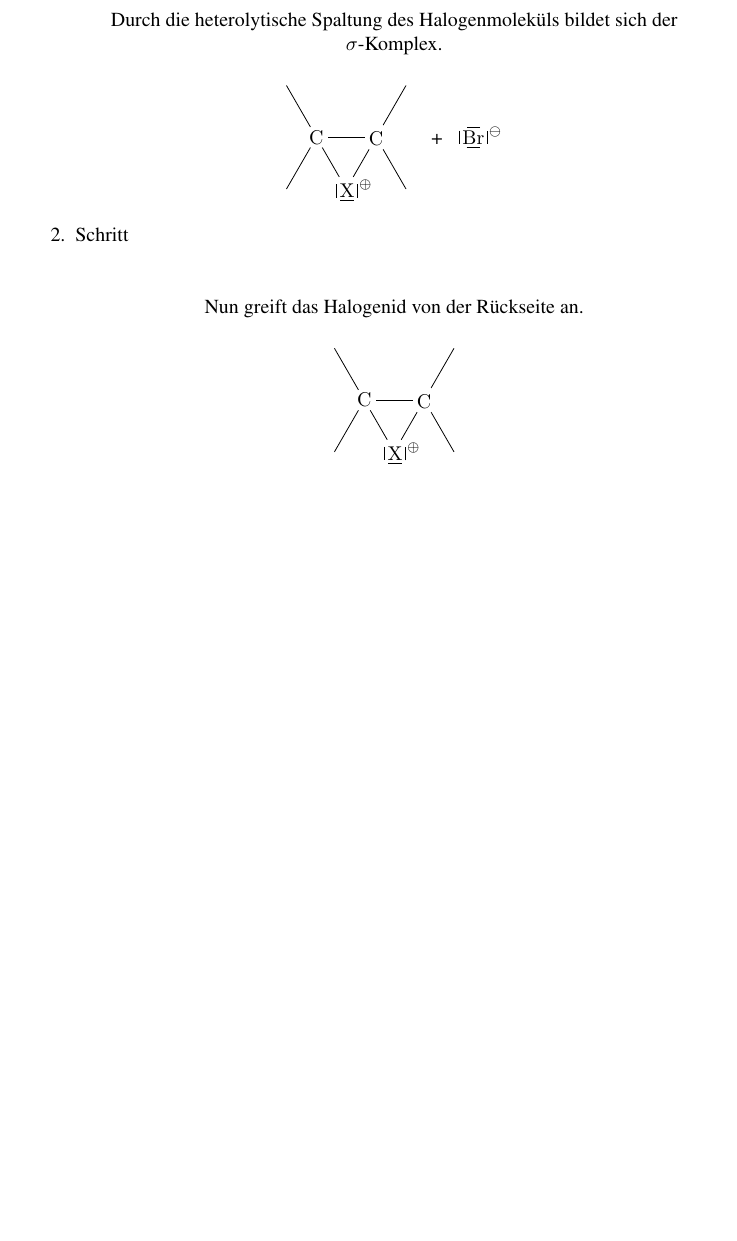
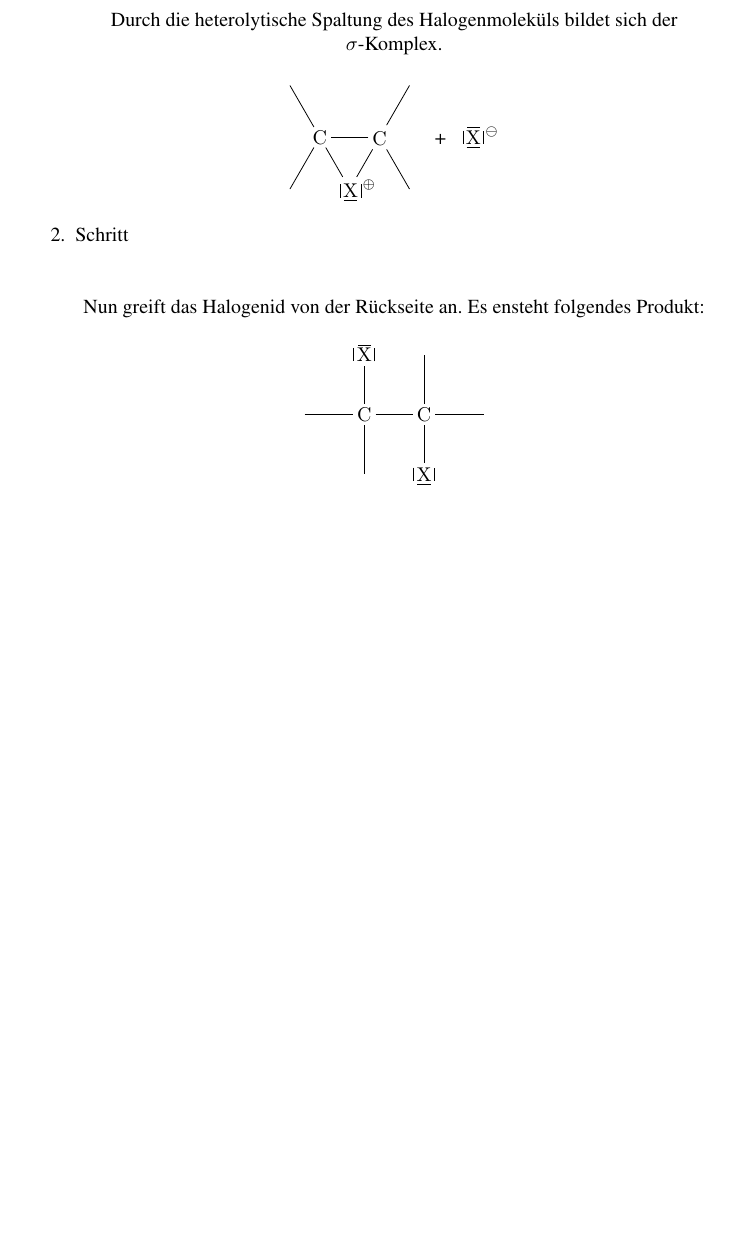
Before and after one commit to Die-dichten-Denker/Chemie-Uebersicht-Organik, a LaTeX document (Organische Chemie.tex): part of page 9 of 9, cut so that both start at the same text, the shorter picture padded with empty space. Compiled offline with pdfLaTeX.

Commit message:
Mechanismusfertig

```diff
--- a/Organische Chemie.tex
+++ b/Organische Chemie.tex
@@ -290,14 +290,14 @@ Diese ist bimolekular und Zweischrittig.
         \newpage
         Durch die heterolytische Spaltung des Halogenmoleküls bildet sich der $\sigma$-Komplex. \\ [5mm]
         \schemestart
-            \chemfig{[:-30]C(-[:240])(-[:120])*3(-\quad\charge{0=\|,-90=\|,-180=\|}{\ce{X}}^{\;\oplus}-C (-[:60])(-[:300])-)} \quad+\quad \chemfig{\charge{0=\|,90=\|,180=\|,270=\|}{\ce{Br}}^{\;\ominus}}
+            \chemfig{[:-30]C(-[:240])(-[:120])*3(-\quad\charge{0=\|,-90=\|,-180=\|}{\ce{X}}^{\;\oplus}-C (-[:60])(-[:300])-)} \quad+\quad \chemfig{\charge{0=\|,90=\|,180=\|,270=\|}{\ce{X}}^{\;\ominus}}
         \schemestop \\ [5mm]
         \end{center}
     \item Schritt\\
         \begin{center}
-        Nun greift das Halogenid von der Rückseite an. \\ [5mm]
+        Nun greift das Halogenid von der Rückseite an. Es ensteht folgendes Produkt:\\ [5mm]
         \schemestart
-            \chemfig{[:-30]C(-[:240])(-[:120])*3(-\quad\charge{0=\|,-90=\|,-180=\|}{\ce{X}}^{\;\oplus}-C (-[:60])(-[:300])-)}
+            \chemfig{-C ([:90]-\charge{0=\|,90=\|,180=\|}{\ce{X}})  ([:270]-) - C ([:270]-\charge{0=\|,270=\|,180=\|}{\ce{X}})  ([:90]-) -}
         \schemestop \\ [5mm]
         \end{center}
 \end{enumerate}
```
